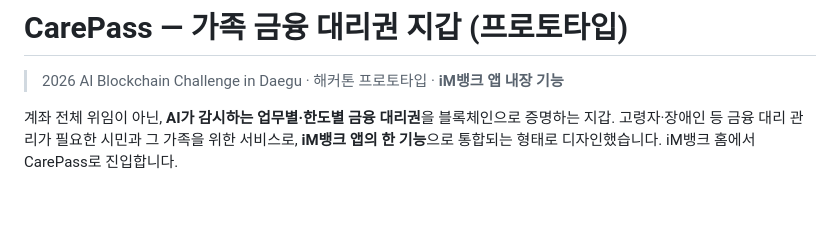
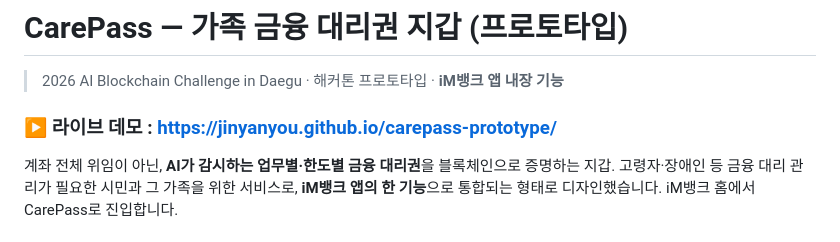
Before and after one commit to jinyanyou/carepass-prototype, a Markdown page: README.md, the part around the change. Rendered like a GitHub page; blank space fills up the shorter version.

Commit message:
docs: README 상단에 라이브 데모 링크 배지 추가

```diff
--- a/README.md
+++ b/README.md
@@ -1,6 +1,8 @@
 # CarePass — 가족 금융 대리권 지갑 (프로토타입)
 
 > 2026 AI Blockchain Challenge in Daegu · 해커톤 프로토타입 · **iM뱅크 앱 내장 기능**
+
+### ▶ 라이브 데모 : **https://jinyanyou.github.io/carepass-prototype/**
 
 계좌 전체 위임이 아닌, **AI가 감시하는 업무별·한도별 금융 대리권**을 블록체인으로 증명하는 지갑.
 고령자·장애인 등 금융 대리 관리가 필요한 시민과 그 가족을 위한 서비스로,
```
